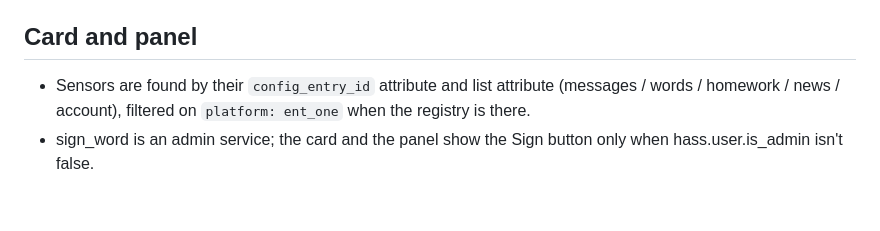
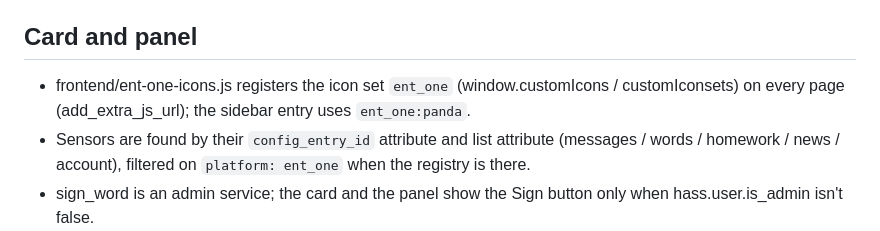
Before and after one commit to juju35/ha-ent-one, a Markdown page: custom_components/ent_one/AGENT.md, the part around the change. GitHub-like rendering; blank space fills up the shorter version.

```diff
--- a/custom_components/ent_one/AGENT.md
+++ b/custom_components/ent_one/AGENT.md
@@ -34,6 +34,7 @@ custom_components/ent_one/
 - Ids placed in a path are checked against `[A-Za-z0-9_-]+`.
 
 ## Card and panel
+- frontend/ent-one-icons.js registers the icon set `ent_one` (window.customIcons / customIconsets) on every page (add_extra_js_url); the sidebar entry uses `ent_one:panda`.
 - Sensors are found by their `config_entry_id` attribute and list attribute (messages / words / homework / news / account), filtered on `platform: ent_one` when the registry is there.
 - sign_word is an admin service; the card and the panel show the Sign button only when hass.user.is_admin isn't false.
 - Rows with more to read carry data-toggle (chevron right / down); the card and the panel keep their open keys, folded by a click outside. Tiles: data-action=goto → /ent-one?tab=… when hass.panels has the panel. entOneSetTimeFormat(hass) follows hass.locale.time_format.
```
Also changed, not shown: CHANGELOG.md (+8 -0 lines), README.md (+5 -3 lines), docs/one-logo.png (added), screenshots/card-message-dark.png (added), screenshots/card-message.png (added), screenshots/card-unfolded-dark.png, screenshots/card-unfolded.png, 12 other files.
